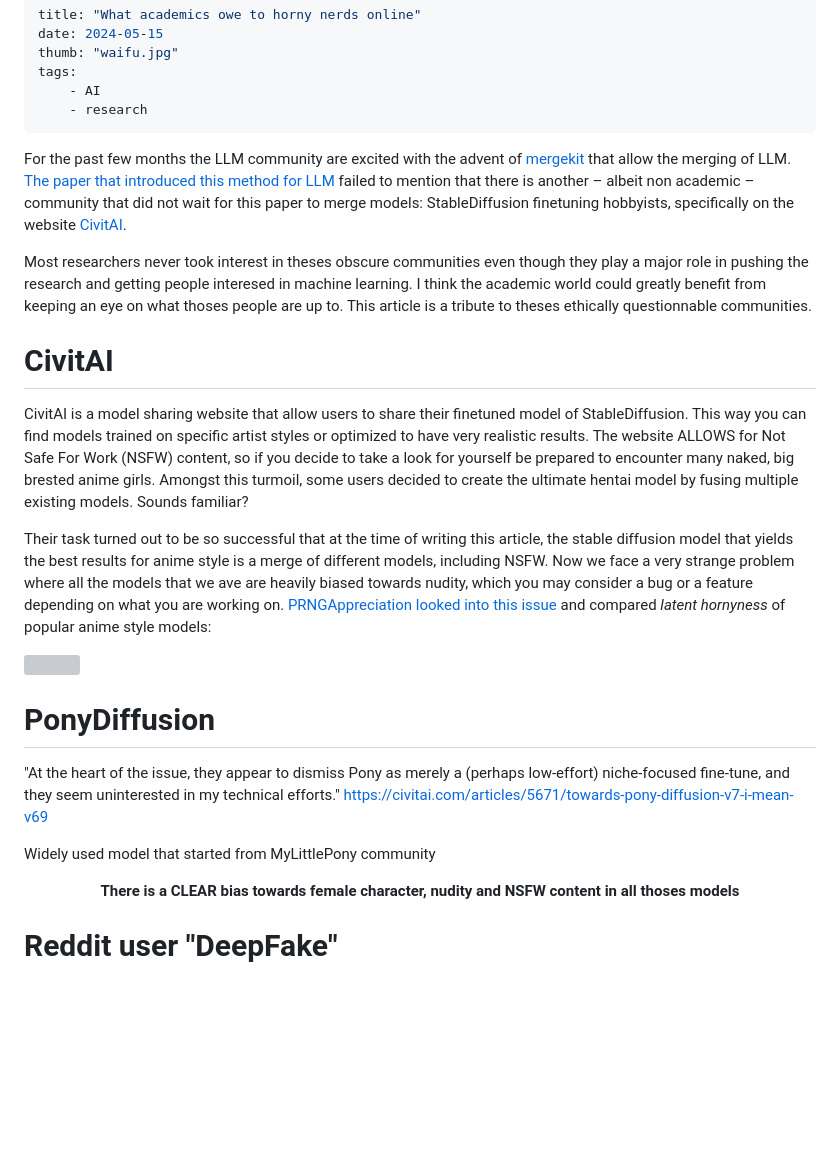
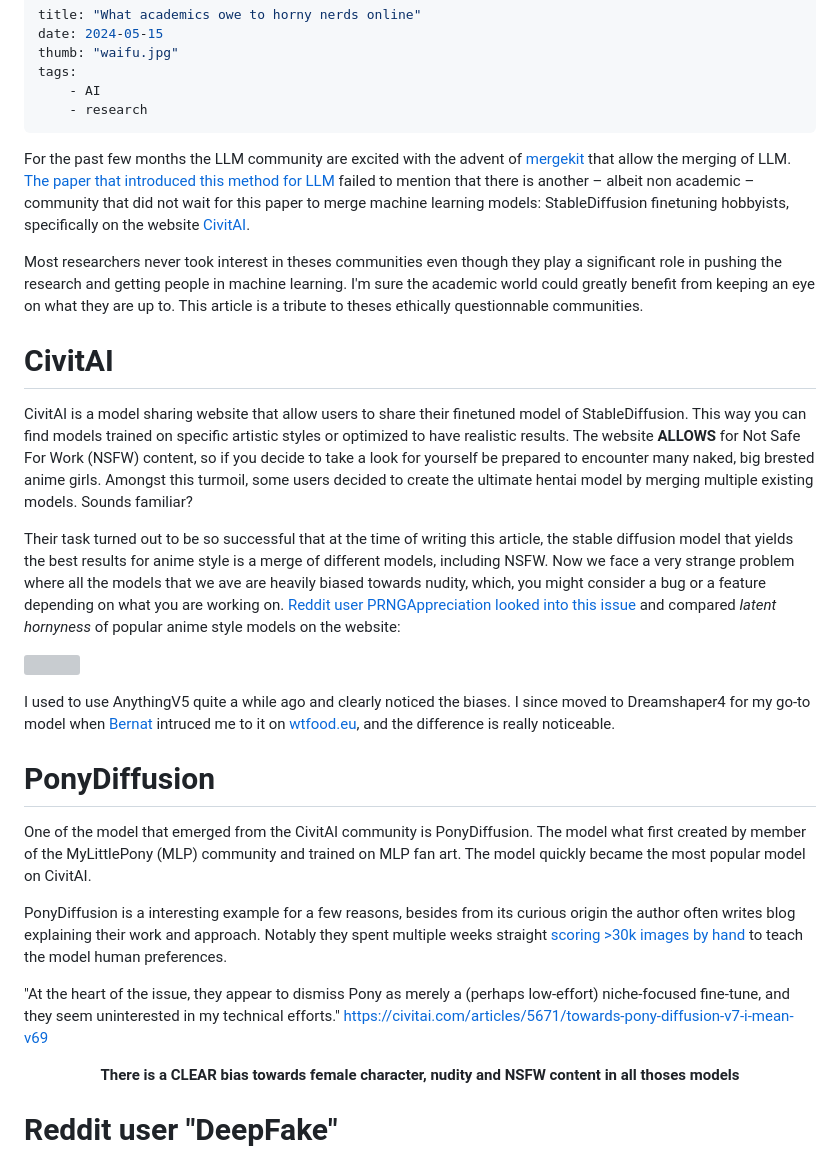
Before and after one commit to RubenGres/blog, a Markdown page: src/posts/ainerds.md, the part around the change. GitHub-like rendering; blank space fills up the shorter version; grey boxes are pictures that could not be loaded.

Commit message:
I will finish this article someday...

```diff
--- a/src/posts/ainerds.md
+++ b/src/posts/ainerds.md
@@ -7,24 +7,29 @@ tags:
     - research
 ---
 
-For the past few months the LLM community are excited with the advent of [mergekit](https://github.com/arcee-ai/mergekit) that allow the merging of LLM. [The paper that introduced this method for LLM](https://arxiv.org/abs/2306.01708) failed to mention that there is another – albeit non academic – community that did not wait for this paper to merge models: StableDiffusion finetuning hobbyists, specifically on the website [CivitAI](https://civitai.com/).
+For the past few months the LLM community are excited with the advent of [mergekit](https://github.com/arcee-ai/mergekit) that allow the merging of LLM. [The paper that introduced this method for LLM](https://arxiv.org/abs/2306.01708) failed to mention that there is another – albeit non academic – community that did not wait for this paper to merge machine learning models: StableDiffusion finetuning hobbyists, specifically on the website [CivitAI](https://civitai.com/).
 
-Most researchers never took interest in theses obscure communities even though they play a major role in pushing the research and getting people interesed in machine learning. I think the academic world could greatly benefit from keeping an eye on what thoses people are up to. This article is a tribute to theses ethically questionnable communities.
+Most researchers never took interest in theses communities even though they play a significant role in pushing the research and getting people in machine learning. I'm sure the academic world could greatly benefit from keeping an eye on what they are up to. This article is a tribute to theses ethically questionnable communities.
 
 # CivitAI
 
-CivitAI is a model sharing website that allow users to share their finetuned model of StableDiffusion. This way you can find models trained on specific artist styles or optimized to have very realistic results. The website ALLOWS for Not Safe For Work (NSFW) content, so if you decide to take a look for yourself be prepared to encounter many naked, big brested anime girls. Amongst this turmoil, some users decided to create the ultimate hentai model by fusing multiple existing models. Sounds familiar?
+CivitAI is a model sharing website that allow users to share their finetuned model of StableDiffusion. This way you can find models trained on specific artistic styles or optimized to have realistic results. The website **ALLOWS** for Not Safe For Work (NSFW) content, so if you decide to take a look for yourself be prepared to encounter many naked, big brested anime girls. Amongst this turmoil, some users decided to create the ultimate hentai model by merging multiple existing models. Sounds familiar?
 
-Their task turned out to be so successful that at the time of writing this article, the stable diffusion model that yields the best results for anime style is a merge of different models, including NSFW. Now we face a very strange problem where all the models that we ave are heavily biased towards nudity, which you may consider a bug or a feature depending on what you are working on. [PRNGAppreciation looked into this issue](https://www.reddit.com/r/StableDiffusion/comments/12huyk4/evaluation_of_the_latent_horniness_of_the_most/) and compared *latent hornyness* of popular anime style models:
+Their task turned out to be so successful that at the time of writing this article, the stable diffusion model that yields the best results for anime style is a merge of different models, including NSFW. Now we face a very strange problem where all the models that we ave are heavily biased towards nudity, which, you might consider a bug or a feature depending on what you are working on. [Reddit user PRNGAppreciation looked into this issue](https://www.reddit.com/r/StableDiffusion/comments/12huyk4/evaluation_of_the_latent_horniness_of_the_most/) and compared *latent hornyness* of popular anime style models on the website:
 
 ![](/blog/assets/img/evaluation-of-the-latent-horniness-of-the-most-popular.webp)
 
+I used to use AnythingV5 quite a while ago and clearly noticed the biases. I since moved to Dreamshaper4 for my go-to model when [Bernat](https://cunicode.com) intruced me to it on [wtfood.eu](wtfood.eu), and the difference is really noticeable.
+
 # PonyDiffusion
+
+One of the model that emerged from the CivitAI community is PonyDiffusion. The model what first created by member of the MyLittlePony (MLP) community and trained on MLP fan art. The model quickly became the most popular model on CivitAI.
+
+PonyDiffusion is a interesting example for a few reasons, besides from its curious origin the author often writes blog explaining their work and approach. Notably they spent multiple weeks straight [scoring >30k images by hand](https://civitai.com/articles/4248/what-is-score9-and-how-to-use-it-in-pony-diffusion) to teach the model human preferences.
 
 "At the heart of the issue, they appear to dismiss Pony as merely a (perhaps low-effort) niche-focused fine-tune, and they seem uninterested in my technical efforts."
 https://civitai.com/articles/5671/towards-pony-diffusion-v7-i-mean-v69
 
-Widely used model that started from MyLittlePony community
 
 <center><b>
 There is a CLEAR bias towards female character, nudity and NSFW content in all thoses models
```
